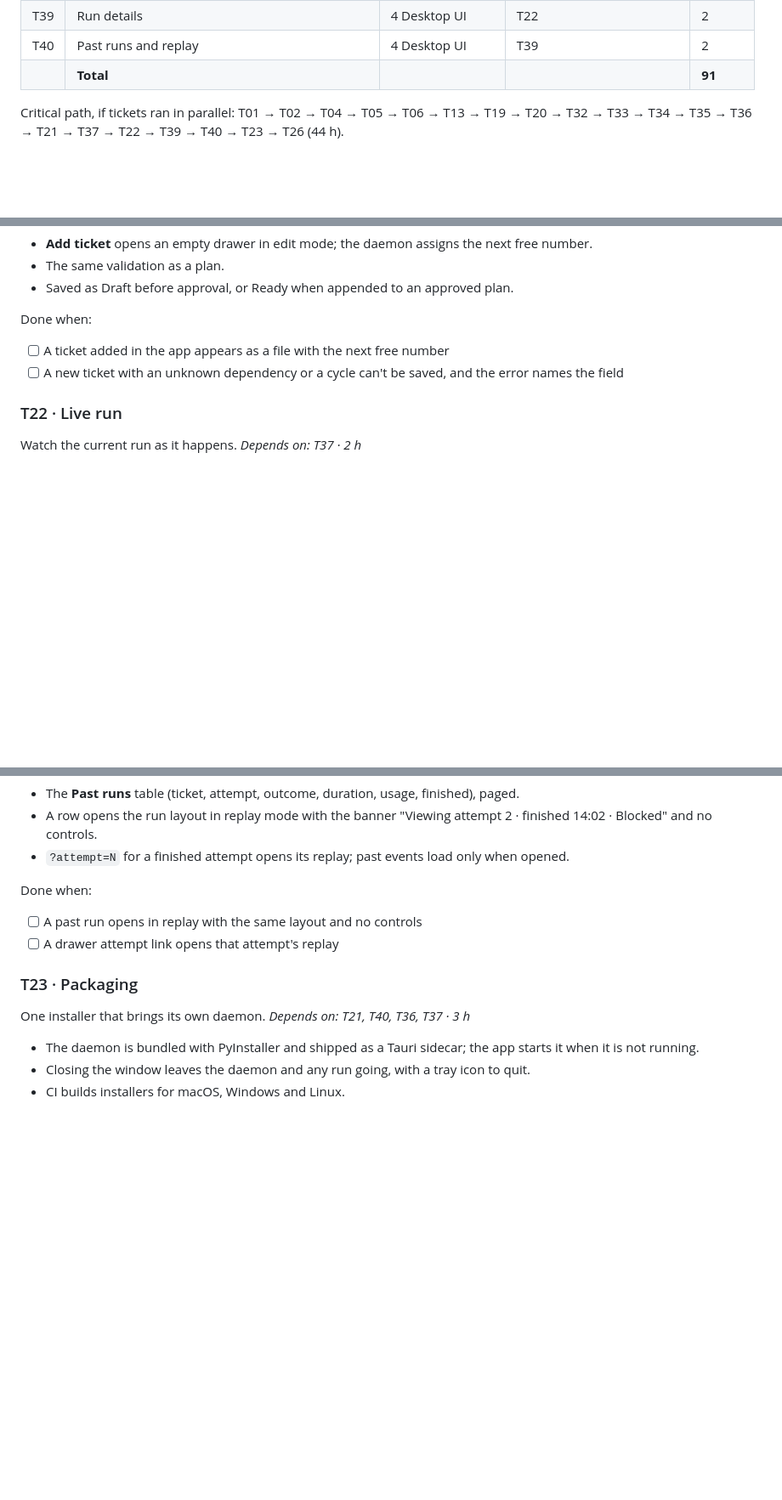
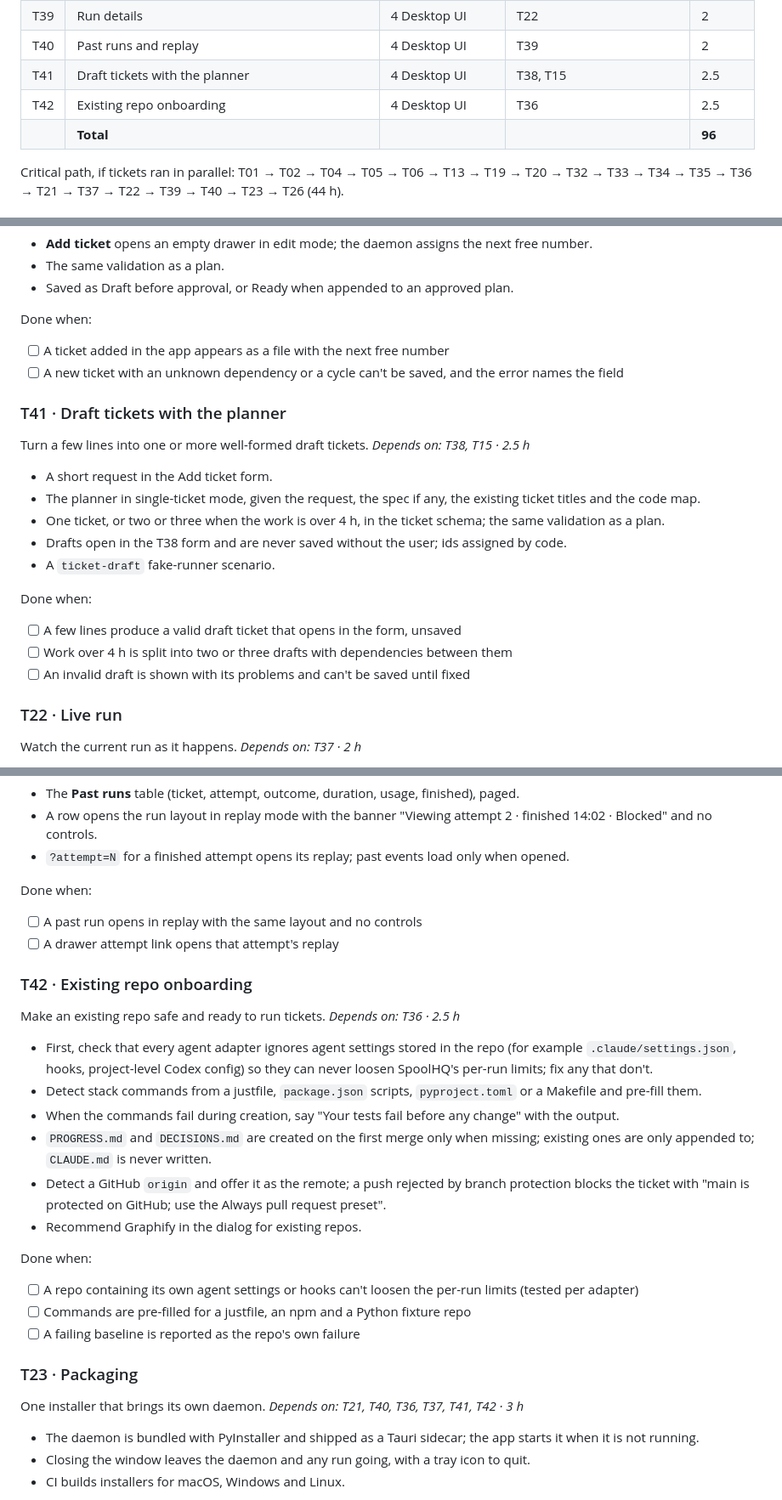
Before and after one commit to ATOM43/Spoolhq, a Markdown page: Plan.md, 3 parts joined by grey strips. Shown at 85% size. Drawn GitHub-style; blank space fills up the shorter version.

Commit message:
docs(plan): add T41 and T42
Co-Authored-By: Claude Fable 5.2 <noreply@anthropic.com>

```diff
--- a/Plan.md
+++ b/Plan.md
@@ -101,7 +101,9 @@ The CLI and run loop come first, so from Phase 3 on the orchestrator writes its
 | T38 | Add ticket | 4 Desktop UI | T37 | 1.5 |
 | T39 | Run details | 4 Desktop UI | T22 | 2 |
 | T40 | Past runs and replay | 4 Desktop UI | T39 | 2 |
-|  | **Total** |  |  | **91** |
+| T41 | Draft tickets with the planner | 4 Desktop UI | T38, T15 | 2.5 |
+| T42 | Existing repo onboarding | 4 Desktop UI | T36 | 2.5 |
+|  | **Total** |  |  | **96** |
 
 Critical path, if tickets ran in parallel: T01 → T02 → T04 → T05 → T06 → T13 → T19 → T20 → T32 → T33 → T34 → T35 → T36 → T21 → T37 → T22 → T39 → T40 → T23 → T26 (44 h).
 
@@ -574,6 +576,22 @@ Done when:
 - [ ] A ticket added in the app appears as a file with the next free number
 - [ ] A new ticket with an unknown dependency or a cycle can't be saved, and the error names the field
 
+### T41 · Draft tickets with the planner
+
+Turn a few lines into one or more well-formed draft tickets. *Depends on: T38, T15 · 2.5 h*
+
+- A short request in the Add ticket form.
+- The planner in single-ticket mode, given the request, the spec if any, the existing ticket titles and the code map.
+- One ticket, or two or three when the work is over 4 h, in the ticket schema; the same validation as a plan.
+- Drafts open in the T38 form and are never saved without the user; ids assigned by code.
+- A `ticket-draft` fake-runner scenario.
+
+Done when:
+
+- [ ] A few lines produce a valid draft ticket that opens in the form, unsaved
+- [ ] Work over 4 h is split into two or three drafts with dependencies between them
+- [ ] An invalid draft is shown with its problems and can't be saved until fixed
+
 ### T22 · Live run
 
 Watch the current run as it happens. *Depends on: T37 · 2 h*
@@ -619,9 +637,26 @@ Done when:
 - [ ] A past run opens in replay with the same layout and no controls
 - [ ] A drawer attempt link opens that attempt's replay
 
+### T42 · Existing repo onboarding
+
+Make an existing repo safe and ready to run tickets. *Depends on: T36 · 2.5 h*
+
+- First, check that every agent adapter ignores agent settings stored in the repo (for example `.claude/settings.json`, hooks, project-level Codex config) so they can never loosen SpoolHQ's per-run limits; fix any that don't.
+- Detect stack commands from a justfile, `package.json` scripts, `pyproject.toml` or a Makefile and pre-fill them.
+- When the commands fail during creation, say "Your tests fail before any change" with the output.
+- `PROGRESS.md` and `DECISIONS.md` are created on the first merge only when missing; existing ones are only appended to; `CLAUDE.md` is never written.
+- Detect a GitHub `origin` and offer it as the remote; a push rejected by branch protection blocks the ticket with "main is protected on GitHub; use the Always pull request preset".
+- Recommend Graphify in the dialog for existing repos.
+
+Done when:
+
+- [ ] A repo containing its own agent settings or hooks can't loosen the per-run limits (tested per adapter)
+- [ ] Commands are pre-filled for a justfile, an npm and a Python fixture repo
+- [ ] A failing baseline is reported as the repo's own failure
+
 ### T23 · Packaging
 
-One installer that brings its own daemon. *Depends on: T21, T40, T36, T37 · 3 h*
+One installer that brings its own daemon. *Depends on: T21, T40, T36, T37, T41, T42 · 3 h*
 
 - The daemon is bundled with PyInstaller and shipped as a Tauri sidecar; the app starts it when it is not running.
 - Closing the window leaves the daemon and any run going, with a tray icon to quit.
```
Also changed, not shown: other parts of Plan.md (+3 -3 lines).
